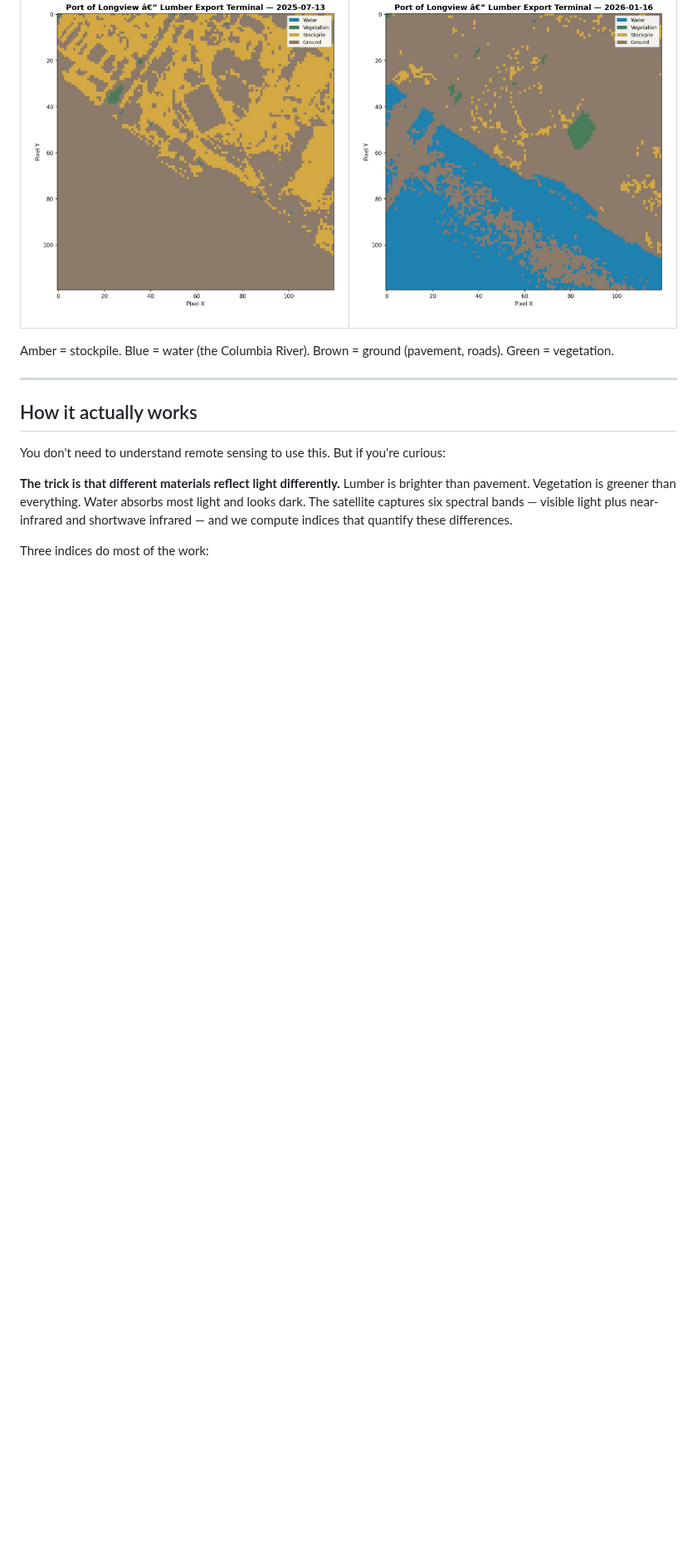
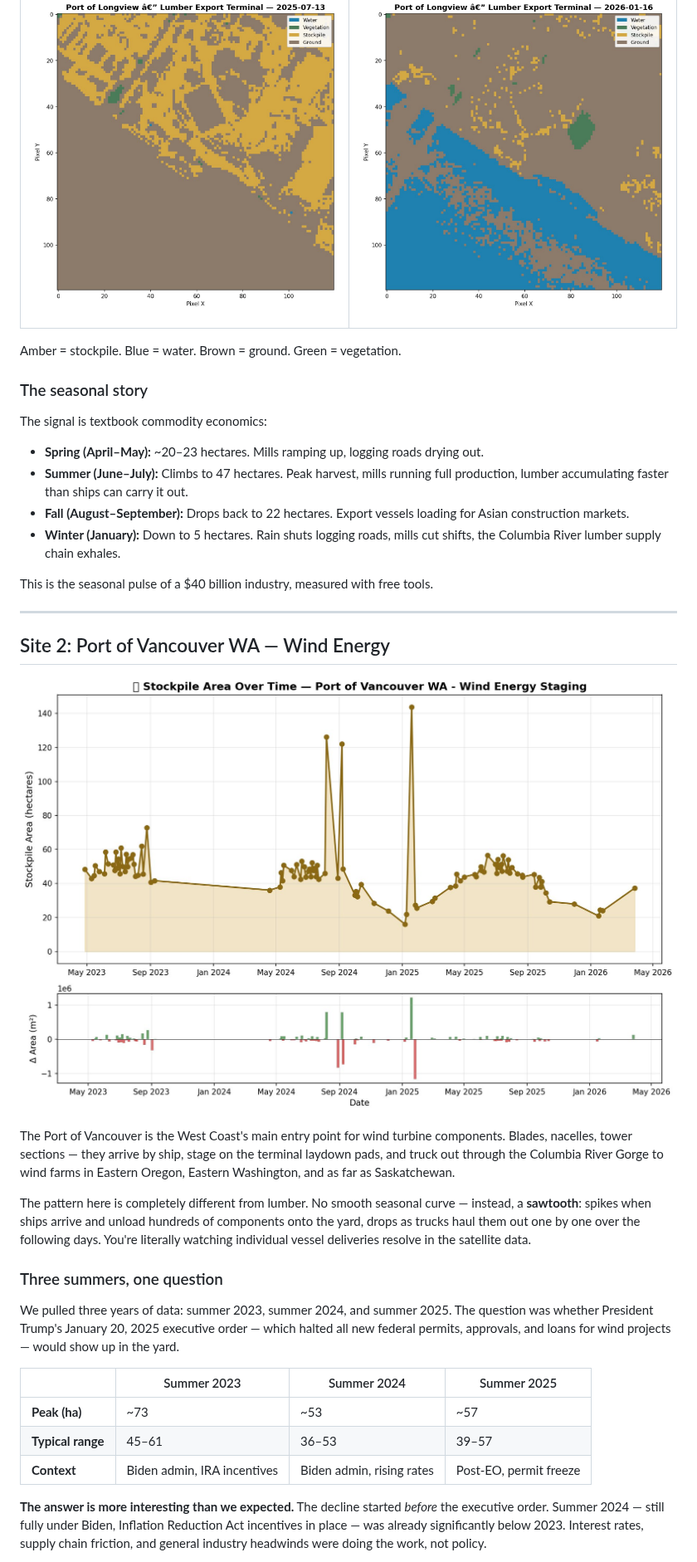
Before and after one commit to bdgroves/sentinel-stockpile, a Markdown page: README.md, the part around one of its changes. Shown at 83% size. Drawn GitHub-style; pictures changed too: docs/vancouver_time_series.png (added); blank space fills up the shorter version.

```diff
--- a/README.md
+++ b/README.md
@@ -74,14 +52,38 @@ Now here's what the classifier sees:
 </tr>
 </table>
 
-Amber = stockpile. Blue = water (the Columbia River). Brown = ground (pavement, roads). Green = vegetation.
+Amber = stockpile. Blue = water. Brown = ground. Green = vegetation.
+
+### The seasonal story
+
+The signal is textbook commodity economics:
+
+- **Spring (April–May):** ~20–23 hectares. Mills ramping up, logging roads drying out.
+- **Summer (June–July):** Climbs to 47 hectares. Peak harvest, mills running full production, lumber accumulating faster than ships can carry it out.
+- **Fall (August–September):** Drops back to 22 hectares. Export vessels loading for Asian construction markets.
+- **Winter (January):** Down to 5 hectares. Rain shuts logging roads, mills cut shifts, the Columbia River lumber supply chain exhales.
+
+This is the seasonal pulse of a $40 billion industry, measured with free tools.
 
 ---
 
-## How it actually works
+## Site 2: Port of Vancouver WA — Wind Energy
 
-You don't need to understand remote sensing to use this. But if you're curious:
+![Stockpile area over time at Port of Vancouver](docs/vancouver_time_series.png)
 
-**The trick is that different materials reflect light differently.** Lumber is brighter than pavement. Vegetation is greener than everything. Water absorbs most light and looks dark. The satellite captures six spectral bands — visible light plus near-infrared and shortwave infrared — and we compute indices that quantify these differences.
+The Port of Vancouver is the West Coast's main entry point for wind turbine components. Blades, nacelles, tower sections — they arrive by ship, stage on the terminal laydown pads, and truck out through the Columbia River Gorge to wind farms in Eastern Oregon, Eastern Washington, and as far as Saskatchewan.
 
-Three indices do most of the work:
+The pattern here is completely different from lumber. No smooth seasonal curve — instead, a **sawtooth**: spikes when ships arrive and unload hundreds of components onto the yard, drops as trucks haul them out one by one over the following days. You're literally watching individual vessel deliveries resolve in the satellite data.
+
+### Three summers, one question
+
+We pulled three years of data: summer 2023, summer 2024, and summer 2025. The question was whether President Trump's January 20, 2025 executive order — which halted all new federal permits, approvals, and loans for wind projects — would show up in the yard.
+
+| | Summer 2023 | Summer 2024 | Summer 2025 |
+|---|---|---|---|
+| **Peak (ha)** | ~73 | ~53 | ~57 |
+| **Typical range** | 45–61 | 36–53 | 39–57 |
+| **Context** | Biden admin, IRA incentives | Biden admin, rising rates | Post-EO, permit freeze |
+
+**The answer is more interesting than we expected.** The decline started *before* the executive order. Summer 2024 — still fully under Biden, Inflation Reduction Act incentives in place — was already significantly below 2023. Interest rates, supply chain friction, and general industry headwinds were doing the work, not policy.
+
```
Also changed, not shown: other parts of README.md (+71 -93 lines), docs/vancouver_time_series_1yr.png (added).
